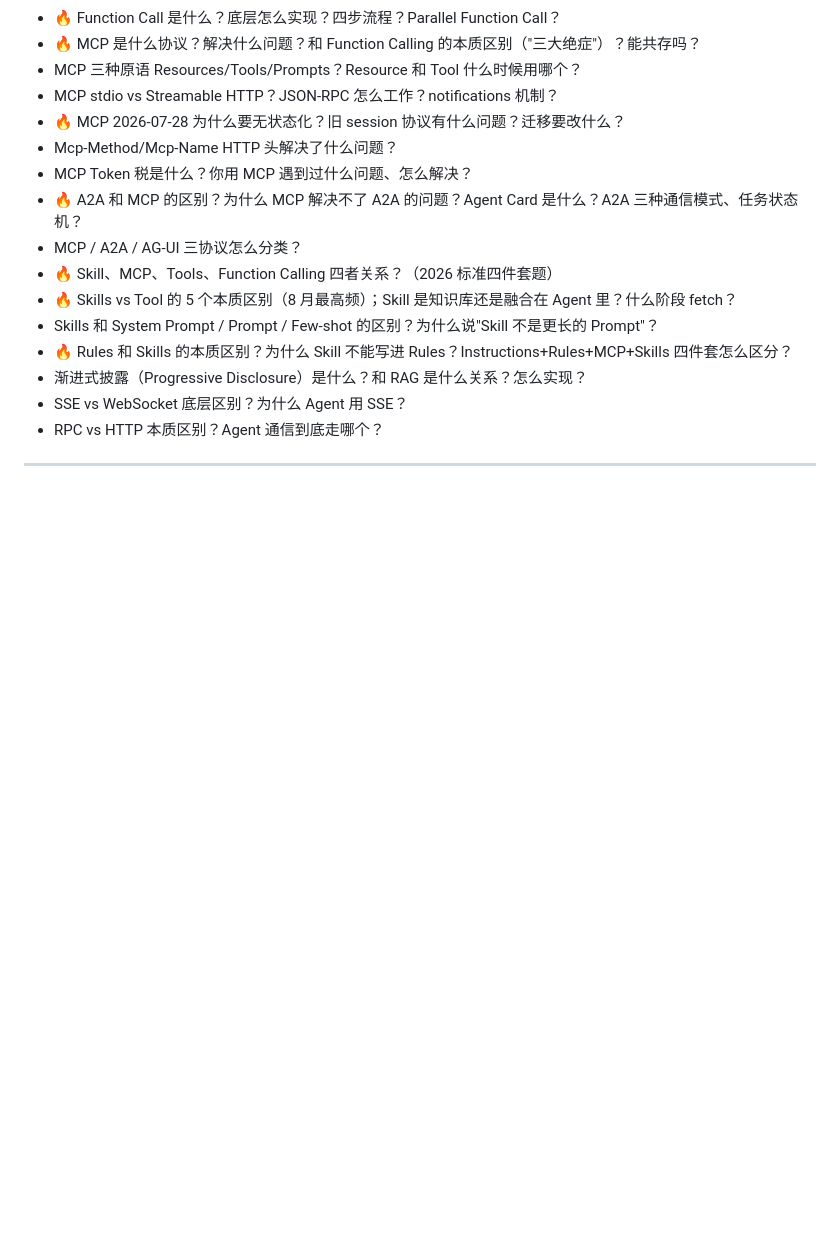
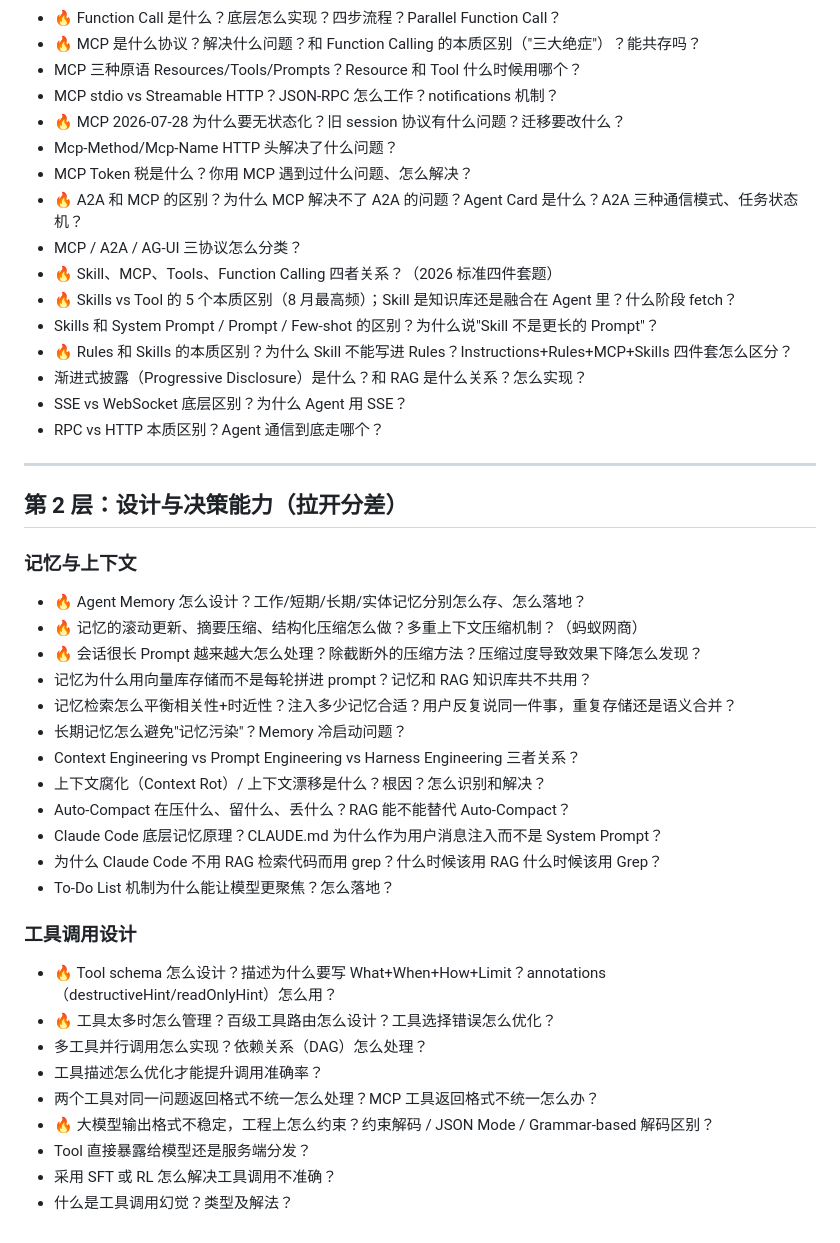
Before and after one commit to Shen-An/Interview-Coach, a Markdown page: kb/QUESTION-BANK.md, the part around the change. GitHub-like rendering; blank space fills up the shorter version.

Commit message:
kb/题库: 调整「第 2 层：设计与决策能力（拉开分差）」

```diff
--- a/kb/QUESTION-BANK.md
+++ b/kb/QUESTION-BANK.md
@@ -57,3 +57,30 @@
 - RPC vs HTTP 本质区别？Agent 通信到底走哪个？
 
 ---
+
+## 第 2 层：设计与决策能力（拉开分差）
+
+### 记忆与上下文
+- 🔥 Agent Memory 怎么设计？工作/短期/长期/实体记忆分别怎么存、怎么落地？
+- 🔥 记忆的滚动更新、摘要压缩、结构化压缩怎么做？多重上下文压缩机制？（蚂蚁网商）
+- 🔥 会话很长 Prompt 越来越大怎么处理？除截断外的压缩方法？压缩过度导致效果下降怎么发现？
+- 记忆为什么用向量库存储而不是每轮拼进 prompt？记忆和 RAG 知识库共不共用？
+- 记忆检索怎么平衡相关性+时近性？注入多少记忆合适？用户反复说同一件事，重复存储还是语义合并？
+- 长期记忆怎么避免"记忆污染"？Memory 冷启动问题？
+- Context Engineering vs Prompt Engineering vs Harness Engineering 三者关系？
+- 上下文腐化（Context Rot）/ 上下文漂移是什么？根因？怎么识别和解决？
+- Auto-Compact 在压什么、留什么、丢什么？RAG 能不能替代 Auto-Compact？
+- Claude Code 底层记忆原理？CLAUDE.md 为什么作为用户消息注入而不是 System Prompt？
+- 为什么 Claude Code 不用 RAG 检索代码而用 grep？什么时候该用 RAG 什么时候该用 Grep？
+- To-Do List 机制为什么能让模型更聚焦？怎么落地？
+
+### 工具调用设计
+- 🔥 Tool schema 怎么设计？描述为什么要写 What+When+How+Limit？annotations（destructiveHint/readOnlyHint）怎么用？
+- 🔥 工具太多时怎么管理？百级工具路由怎么设计？工具选择错误怎么优化？
+- 多工具并行调用怎么实现？依赖关系（DAG）怎么处理？
+- 工具描述怎么优化才能提升调用准确率？
+- 两个工具对同一问题返回格式不统一怎么处理？MCP 工具返回格式不统一怎么办？
+- 🔥 大模型输出格式不稳定，工程上怎么约束？约束解码 / JSON Mode / Grammar-based 解码区别？
+- Tool 直接暴露给模型还是服务端分发？
+- 采用 SFT 或 RL 怎么解决工具调用不准确？
+- 什么是工具调用幻觉？类型及解法？
```
